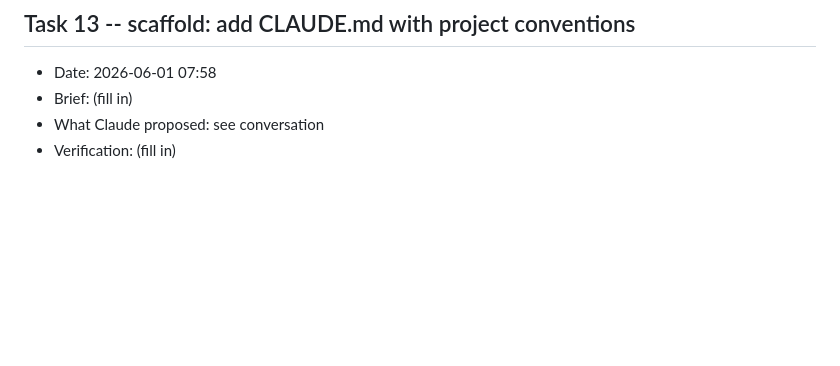
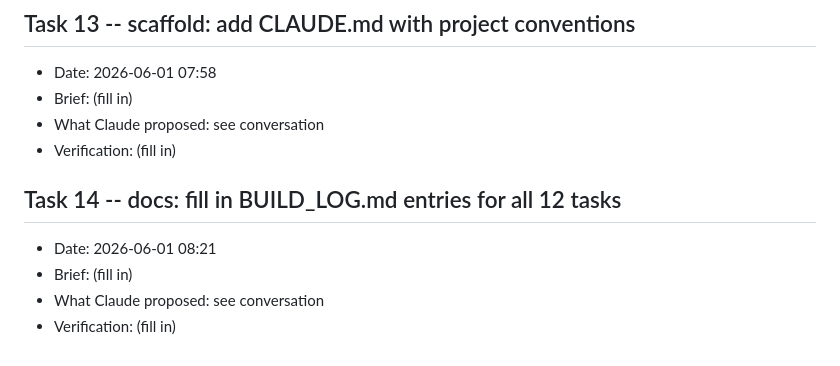
Before and after one commit to anikethbuddolla/-AI-Powered-Socratic-Tutor, a Markdown page: BUILD_LOG.md, the part around the change. GitHub-like rendering; blank space fills up the shorter version.

```diff
--- a/BUILD_LOG.md
+++ b/BUILD_LOG.md
@@ -89,3 +89,9 @@
 - Brief: (fill in)
 - What Claude proposed: see conversation
 - Verification: (fill in)
+
+## Task 14 -- docs: fill in BUILD_LOG.md entries for all 12 tasks
+- Date: 2026-06-01 08:21
+- Brief: (fill in)
+- What Claude proposed: see conversation
+- Verification: (fill in)
```
